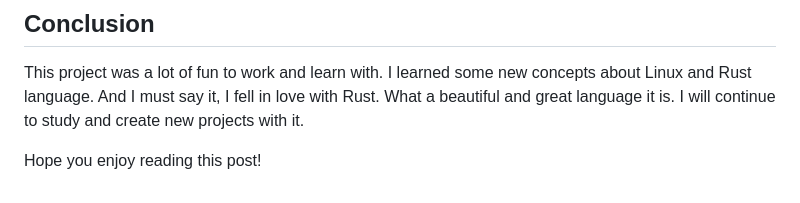
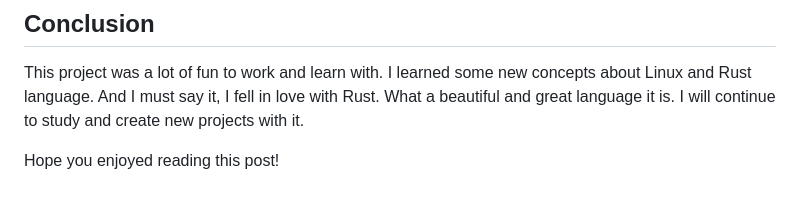
Before and after one commit to luis-ota/luis-blog, a Markdown page: posts/swaptop/swaptop.md, the part around the change. Rendered like a GitHub page.

Commit message:
vault backup: 2025-05-12 12:09:43

```diff
--- a/posts/swaptop/swaptop.md
+++ b/posts/swaptop/swaptop.md
@@ -189,4 +189,4 @@ _voilà_! Swaptop!!!!
 
 This project was a lot of fun to work and learn with. I learned some new concepts about Linux and Rust language. And I must say it, I fell in love with Rust. What a beautiful and great language it is. I will continue to study and create new projects with it.
 
-Hope you enjoy reading this post!
+Hope you enjoyed reading this post!
```
